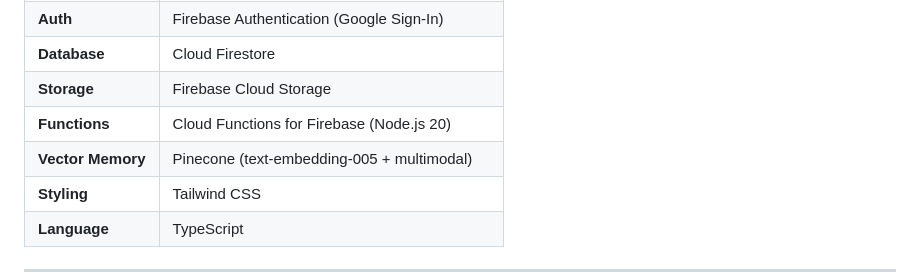
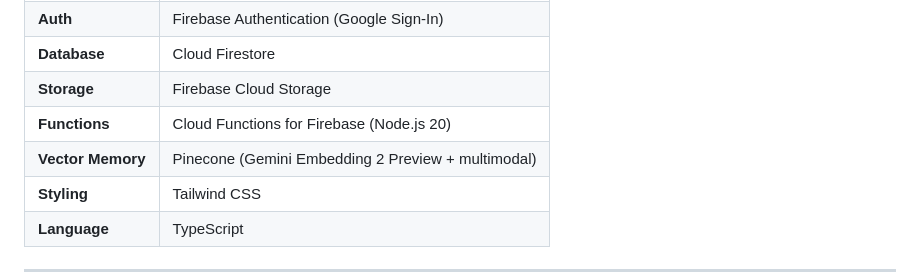
Before and after one commit to Web3kaneco/lorestream, a Markdown page: DEMO_INSTRUCTIONS.md, the part around the change. Drawn GitHub-style.

```diff
--- a/DEMO_INSTRUCTIONS.md
+++ b/DEMO_INSTRUCTIONS.md
@@ -133,7 +133,7 @@ Frontend (Next.js 14 + React Three Fiber)
 | **Database** | Cloud Firestore |
 | **Storage** | Firebase Cloud Storage |
 | **Functions** | Cloud Functions for Firebase (Node.js 20) |
-| **Vector Memory** | Pinecone (text-embedding-005 + multimodal) |
+| **Vector Memory** | Pinecone (Gemini Embedding 2 Preview + multimodal) |
 | **Styling** | Tailwind CSS |
 | **Language** | TypeScript |
 
```
Also changed, not shown: README.md (+73 -30 lines).
